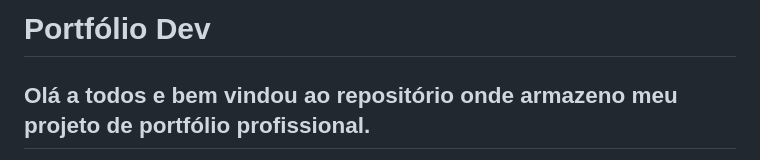
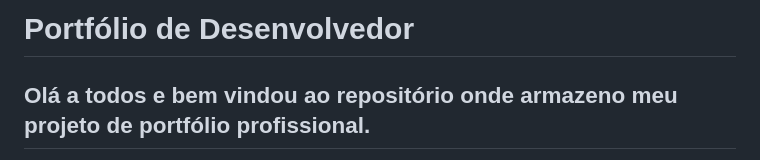
Before and after one commit to Dev-Victor-Nunes/Portfolio_Dev, a Markdown page: README.md, the part around the change. Drawn GitHub-style.

```diff
--- a/README.md
+++ b/README.md
@@ -1,4 +1,4 @@
-# Portfólio Dev
+# Portfólio de Desenvolvedor
 
 ## Olá a todos e bem vindou ao repositório onde armazeno meu projeto de portfólio profissional.
 
```
